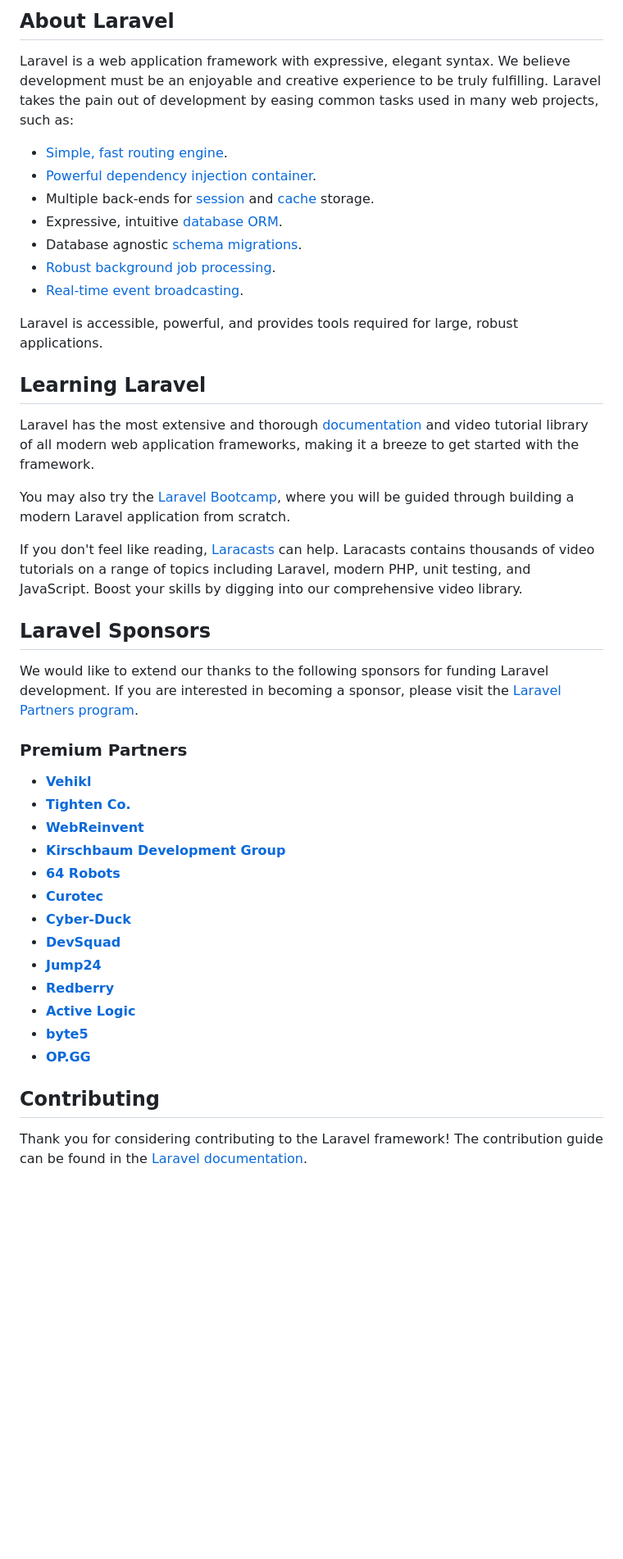
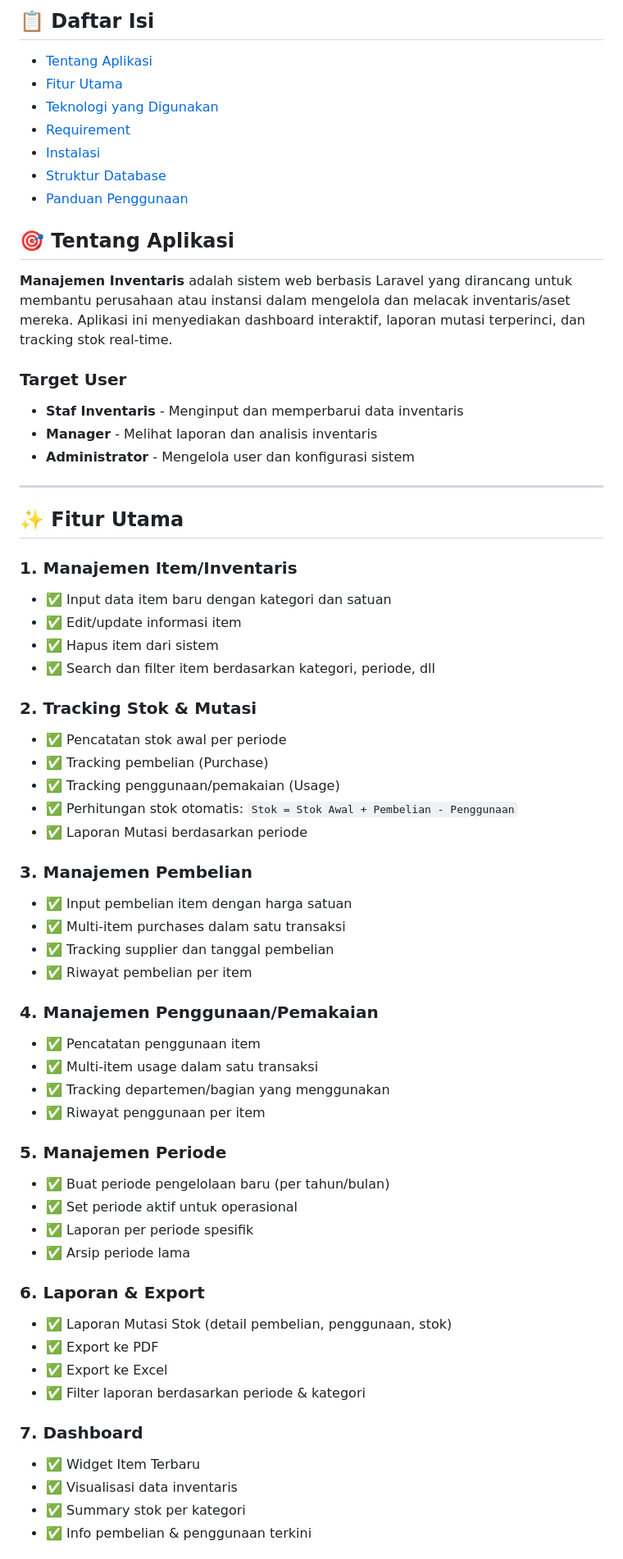
Before and after one commit to syafiqbuana/Inventory-Management-System, a Markdown page: README.md, the part around one of its changes. Shown at 82% size. GitHub-like rendering; blank space fills up the shorter version.

```diff
--- a/README.md
+++ b/README.md
@@ -9,47 +4,67 @@
 
-## About Laravel
+## 📋 Daftar Isi
 
-Laravel is a web application framework with expressive, elegant syntax. We believe development must be an enjoyable and creative experience to be truly fulfilling. Laravel takes the pain out of development by easing common tasks used in many web projects, such as:
+- [Tentang Aplikasi](#tentang-aplikasi)
+- [Fitur Utama](#fitur-utama)
+- [Teknologi yang Digunakan](#teknologi-yang-digunakan)
+- [Requirement](#requirement)
+- [Instalasi](#instalasi)
+- [Struktur Database](#struktur-database)
+- [Panduan Penggunaan](#panduan-penggunaan)
 
-- [Simple, fast routing engine](https://laravel.com/docs/routing).
-- [Powerful dependency injection container](https://laravel.com/docs/container).
-- Multiple back-ends for [session](https://laravel.com/docs/session) and [cache](https://laravel.com/docs/cache) storage.
-- Expressive, intuitive [database ORM](https://laravel.com/docs/eloquent).
-- Database agnostic [schema migrations](https://laravel.com/docs/migrations).
-- [Robust background job processing](https://laravel.com/docs/queues).
-- [Real-time event broadcasting](https://laravel.com/docs/broadcasting).
+## 🎯 Tentang Aplikasi
 
-Laravel is accessible, powerful, and provides tools required for large, robust applications.
+**Manajemen Inventaris** adalah sistem web berbasis Laravel yang dirancang untuk membantu perusahaan atau instansi dalam mengelola dan melacak inventaris/aset mereka. Aplikasi ini menyediakan dashboard interaktif, laporan mutasi terperinci, dan tracking stok real-time.
 
-## Learning Laravel
+### Target User
+- **Staf Inventaris** - Menginput dan memperbarui data inventaris
+- **Manager** - Melihat laporan dan analisis inventaris
+- **Administrator** - Mengelola user dan konfigurasi sistem
 
-Laravel has the most extensive and thorough [documentation](https://laravel.com/docs) and video tutorial library of all modern web application frameworks, making it a breeze to get started with the framework.
+---
 
-You may also try the [Laravel Bootcamp](https://bootcamp.laravel.com), where you will be guided through building a modern Laravel application from scratch.
+## ✨ Fitur Utama
 
-If you don't feel like reading, [Laracasts](https://laracasts.com) can help. Laracasts contains thousands of video tutorials on a range of topics including Laravel, modern PHP, unit testing, and JavaScript. Boost your skills by digging into our comprehensive video library.
+### 1. **Manajemen Item/Inventaris**
+- ✅ Input data item baru dengan kategori dan satuan
+- ✅ Edit/update informasi item
+- ✅ Hapus item dari sistem
+- ✅ Search dan filter item berdasarkan kategori, periode, dll
 
-## Laravel Sponsors
+### 2. **Tracking Stok & Mutasi**
+- ✅ Pencatatan stok awal per periode
+- ✅ Tracking pembelian (Purchase)
+- ✅ Tracking penggunaan/pemakaian (Usage)
+- ✅ Perhitungan stok otomatis: `Stok = Stok Awal + Pembelian - Penggunaan`
+- ✅ Laporan Mutasi berdasarkan periode
 
-We would like to extend our thanks to the following sponsors for funding Laravel development. If you are interested in becoming a sponsor, please visit the [Laravel Partners program](https://partners.laravel.com).
+### 3. **Manajemen Pembelian**
+- ✅ Input pembelian item dengan harga satuan
+- ✅ Multi-item purchases dalam satu transaksi
+- ✅ Tracking supplier dan tanggal pembelian
+- ✅ Riwayat pembelian per item
 
-### Premium Partners
+### 4. **Manajemen Penggunaan/Pemakaian**
+- ✅ Pencatatan penggunaan item
+- ✅ Multi-item usage dalam satu transaksi
+- ✅ Tracking departemen/bagian yang menggunakan
+- ✅ Riwayat penggunaan per item
 
-- **[Vehikl](https://vehikl.com/)**
-- **[Tighten Co.](https://tighten.co)**
-- **[WebReinvent](https://webreinvent.com/)**
-- **[Kirschbaum Development Group](https://kirschbaumdevelopment.com)**
-- **[64 Robots](https://64robots.com)**
-- **[Curotec](https://www.curotec.com/services/technologies/laravel/)**
-- **[Cyber-Duck](https://cyber-duck.co.uk)**
-- **[DevSquad](https://devsquad.com/hire-laravel-developers)**
-- **[Jump24](https://jump24.co.uk)**
-- **[Redberry](https://redberry.international/laravel/)**
-- **[Active Logic](https://activelogic.com)**
-- **[byte5](https://byte5.de)**
-- **[OP.GG](https://op.gg)**
+### 5. **Manajemen Periode**
+- ✅ Buat periode pengelolaan baru (per tahun/bulan)
+- ✅ Set periode aktif untuk operasional
+- ✅ Laporan per periode spesifik
+- ✅ Arsip periode lama
 
-## Contributing
+### 6. **Laporan & Export**
+- ✅ Laporan Mutasi Stok (detail pembelian, penggunaan, stok)
+- ✅ Export ke PDF
+- ✅ Export ke Excel
+- ✅ Filter laporan berdasarkan periode & kategori
 
-Thank you for considering contributing to the Laravel framework! The contribution guide can be found in the [Laravel documentation](https://laravel.com/docs/contributions).
+### 7. **Dashboard**
+- ✅ Widget Item Terbaru
+- ✅ Visualisasi data inventaris
+- ✅ Summary stok per kategori
+- ✅ Info pembelian & penggunaan terkini
 
```
Also changed, not shown: other parts of README.md (+283 -13 lines).
